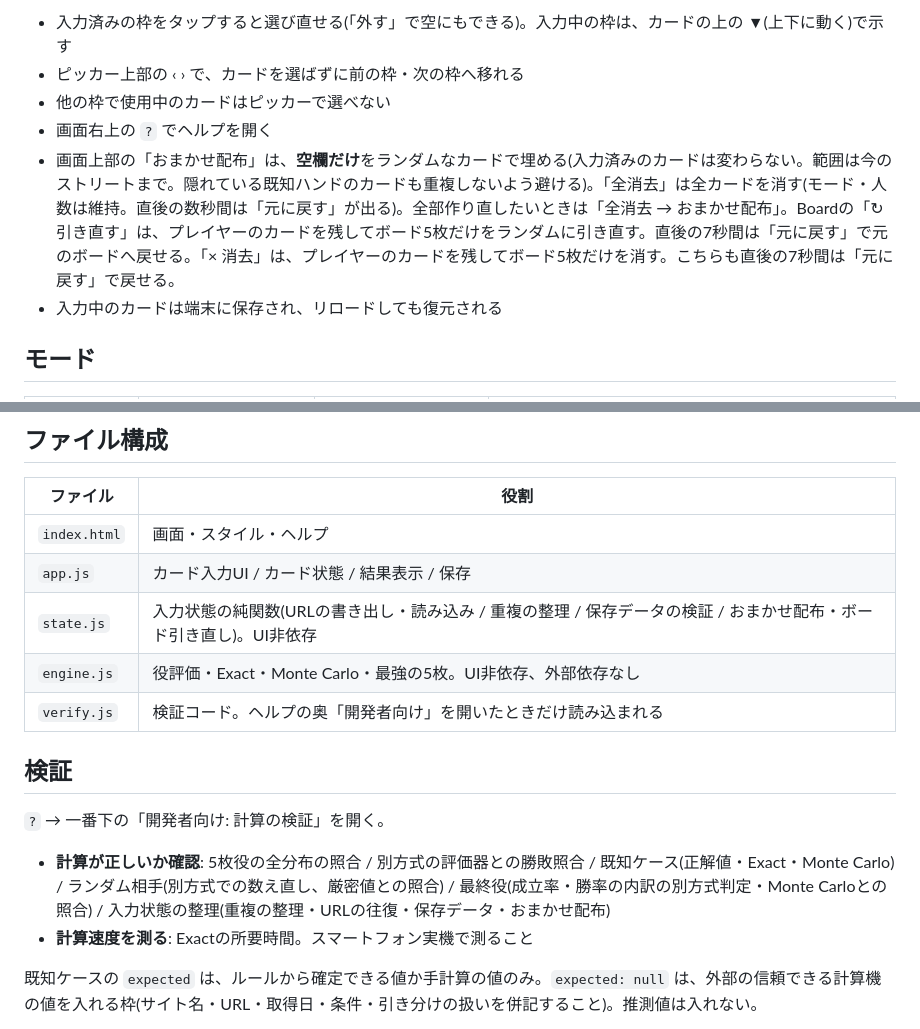
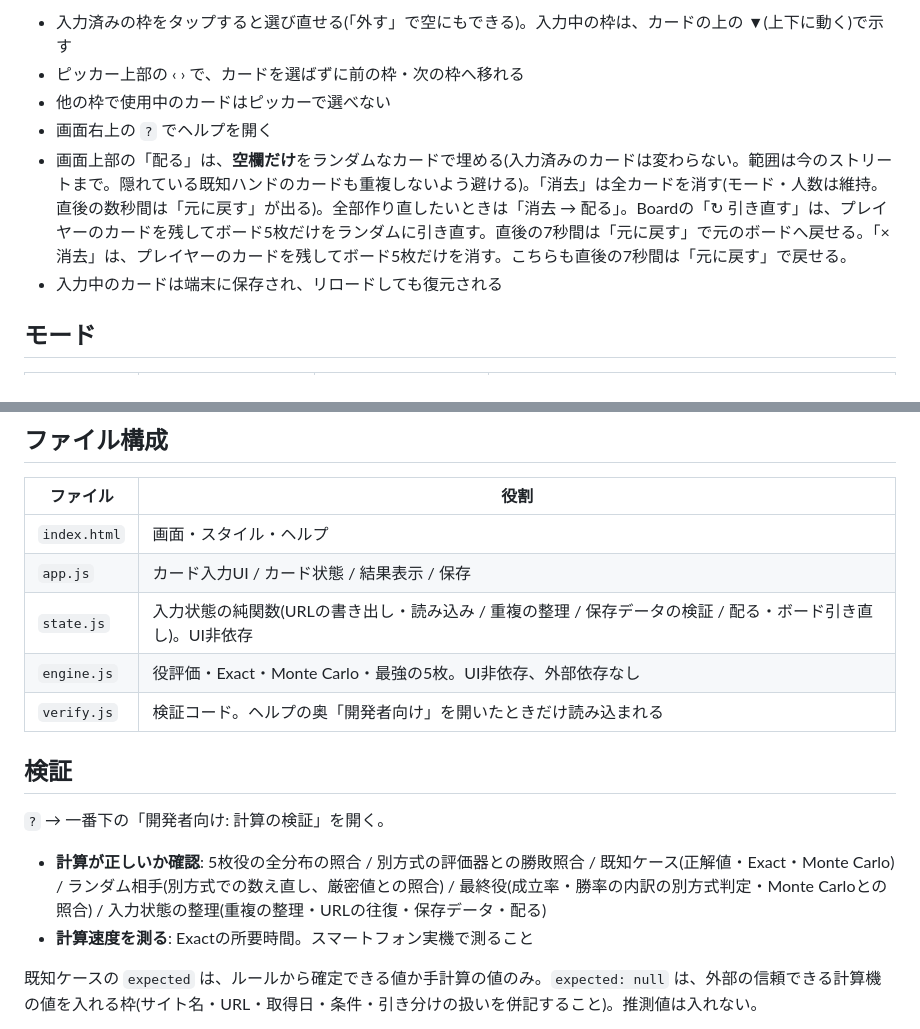
Before and after one commit to menosgrande/DealScope, a Markdown page: README.md, 2 parts joined by grey strips. Drawn GitHub-style.

Commit message:
Rename global card actions to concise labels

```diff
--- a/README.md
+++ b/README.md
@@ -13,7 +13,7 @@ SPECTRAとは独立しており、レンジ・GTO・戦略解説などは扱い
 - ピッカー上部の ‹ › で、カードを選ばずに前の枠・次の枠へ移れる
 - 他の枠で使用中のカードはピッカーで選べない
 - 画面右上の `?` でヘルプを開く
-- 画面上部の「おまかせ配布」は、**空欄だけ**をランダムなカードで埋める(入力済みのカードは変わらない。範囲は今のストリートまで。隠れている既知ハンドのカードも重複しないよう避ける)。「全消去」は全カードを消す(モード・人数は維持。直後の数秒間は「元に戻す」が出る)。全部作り直したいときは「全消去 → おまかせ配布」。Boardの「↻ 引き直す」は、プレイヤーのカードを残してボード5枚だけをランダムに引き直す。直後の7秒間は「元に戻す」で元のボードへ戻せる。「× 消去」は、プレイヤーのカードを残してボード5枚だけを消す。こちらも直後の7秒間は「元に戻す」で戻せる。
+- 画面上部の「配る」は、**空欄だけ**をランダムなカードで埋める(入力済みのカードは変わらない。範囲は今のストリートまで。隠れている既知ハンドのカードも重複しないよう避ける)。「消去」は全カードを消す(モード・人数は維持。直後の数秒間は「元に戻す」が出る)。全部作り直したいときは「消去 → 配る」。Boardの「↻ 引き直す」は、プレイヤーのカードを残してボード5枚だけをランダムに引き直す。直後の7秒間は「元に戻す」で元のボードへ戻せる。「× 消去」は、プレイヤーのカードを残してボード5枚だけを消す。こちらも直後の7秒間は「元に戻す」で戻せる。
 - 入力中のカードは端末に保存され、リロードしても復元される
 
 ## モード
@@ -75,7 +75,7 @@ Flop以降、全員のカードがそろうと、**全員の中でいちばん
 |---|---|
 | `index.html` | 画面・スタイル・ヘルプ |
 | `app.js` | カード入力UI / カード状態 / 結果表示 / 保存 |
-| `state.js` | 入力状態の純関数(URLの書き出し・読み込み / 重複の整理 / 保存データの検証 / おまかせ配布・ボード引き直し)。UI非依存 |
+| `state.js` | 入力状態の純関数(URLの書き出し・読み込み / 重複の整理 / 保存データの検証 / 配る・ボード引き直し)。UI非依存 |
 | `engine.js` | 役評価・Exact・Monte Carlo・最強の5枚。UI非依存、外部依存なし |
 | `verify.js` | 検証コード。ヘルプの奥「開発者向け」を開いたときだけ読み込まれる |
 
@@ -83,7 +83,7 @@ Flop以降、全員のカードがそろうと、**全員の中でいちばん
 
 `?` → 一番下の「開発者向け: 計算の検証」を開く。
 
-- **計算が正しいか確認**: 5枚役の全分布の照合 / 別方式の評価器との勝敗照合 / 既知ケース(正解値・Exact・Monte Carlo) / ランダム相手(別方式での数え直し、厳密値との照合) / 最終役(成立率・勝率の内訳の別方式判定・Monte Carloとの照合) / 入力状態の整理(重複の整理・URLの往復・保存データ・おまかせ配布)
+- **計算が正しいか確認**: 5枚役の全分布の照合 / 別方式の評価器との勝敗照合 / 既知ケース(正解値・Exact・Monte Carlo) / ランダム相手(別方式での数え直し、厳密値との照合) / 最終役(成立率・勝率の内訳の別方式判定・Monte Carloとの照合) / 入力状態の整理(重複の整理・URLの往復・保存データ・配る)
 - **計算速度を測る**: Exactの所要時間。スマートフォン実機で測ること
 
 既知ケースの `expected` は、ルールから確定できる値か手計算の値のみ。`expected: null` は、外部の信頼できる計算機の値を入れる枠(サイト名・URL・取得日・条件・引き分けの扱いを併記すること)。推測値は入れない。
```
